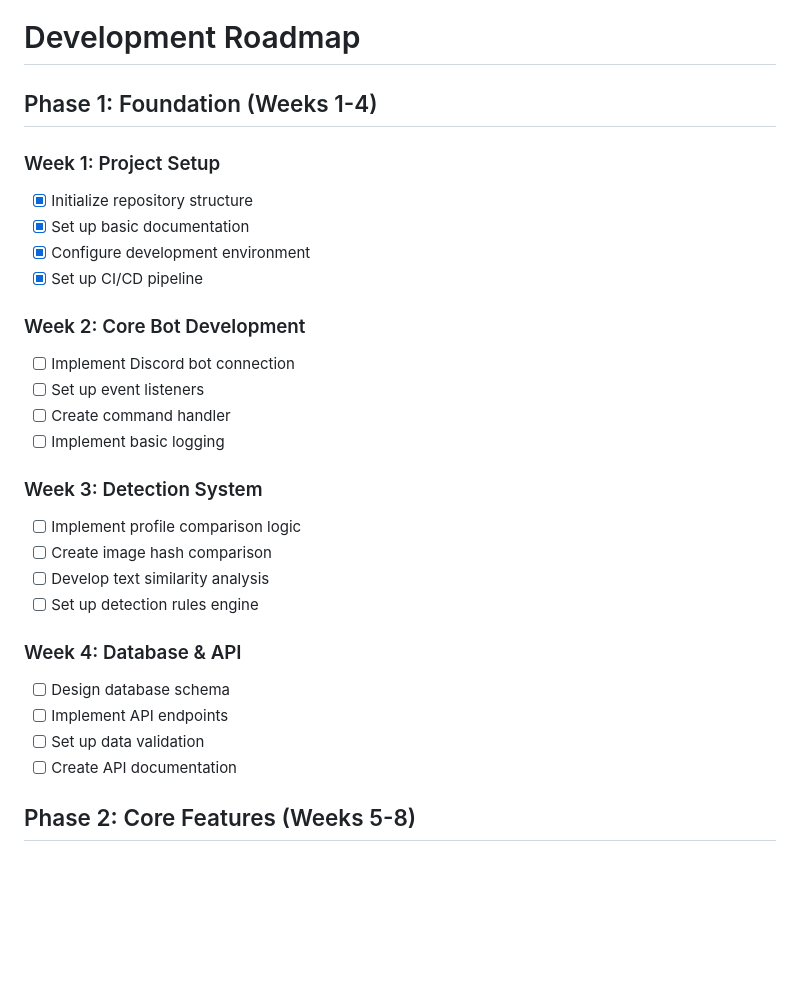
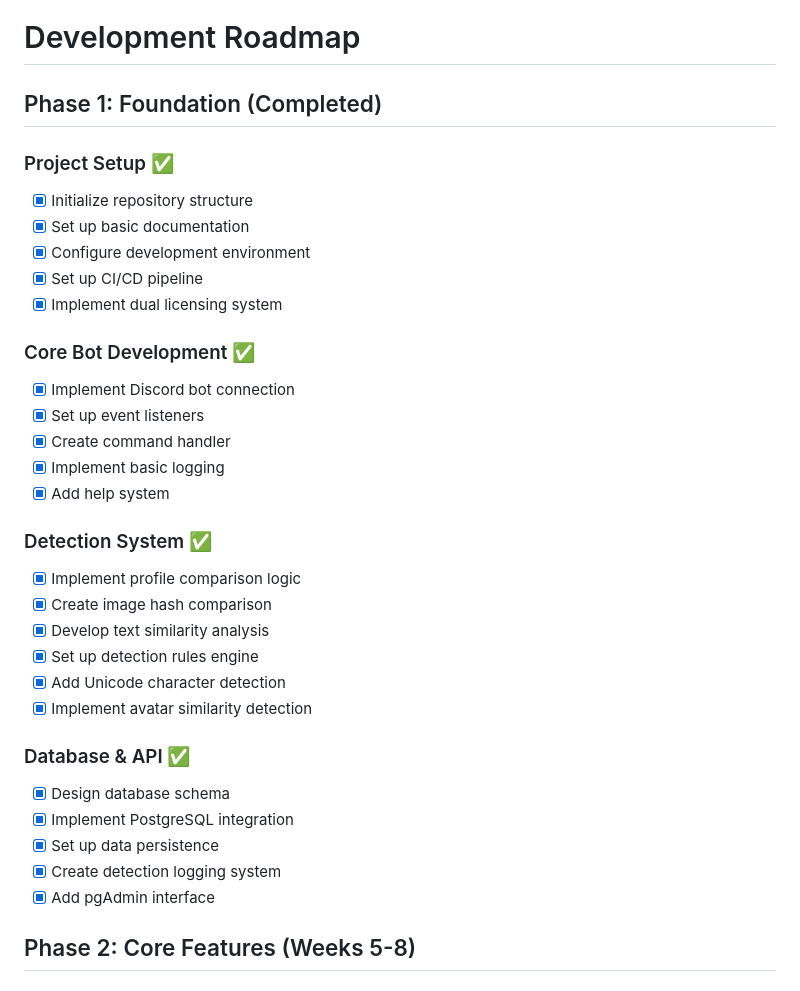
Before and after one commit to HoboStank/discord-scammer-defense, a Markdown page: docs/roadmap/roadmap.md, the part around the change. Rendered like a GitHub page; blank space fills up the shorter version.

Commit message:
Update roadmap and add GitHub templates

```diff
--- a/docs/roadmap/roadmap.md
+++ b/docs/roadmap/roadmap.md
@@ -1,30 +1,35 @@
 # Development Roadmap
 
-## Phase 1: Foundation (Weeks 1-4)
+## Phase 1: Foundation (Completed)
 
-### Week 1: Project Setup
+### Project Setup ✅
 - [x] Initialize repository structure
 - [x] Set up basic documentation
 - [x] Configure development environment
 - [x] Set up CI/CD pipeline
+- [x] Implement dual licensing system
 
-### Week 2: Core Bot Development
-- [ ] Implement Discord bot connection
-- [ ] Set up event listeners
-- [ ] Create command handler
-- [ ] Implement basic logging
+### Core Bot Development ✅
+- [x] Implement Discord bot connection
+- [x] Set up event listeners
+- [x] Create command handler
+- [x] Implement basic logging
+- [x] Add help system
 
-### Week 3: Detection System
-- [ ] Implement profile comparison logic
-- [ ] Create image hash comparison
-- [ ] Develop text similarity analysis
-- [ ] Set up detection rules engine
+### Detection System ✅
+- [x] Implement profile comparison logic
+- [x] Create image hash comparison
+- [x] Develop text similarity analysis
+- [x] Set up detection rules engine
+- [x] Add Unicode character detection
+- [x] Implement avatar similarity detection
 
-### Week 4: Database & API
-- [ ] Design database schema
-- [ ] Implement API endpoints
-- [ ] Set up data validation
-- [ ] Create API documentation
+### Database & API ✅
+- [x] Design database schema
+- [x] Implement PostgreSQL integration
+- [x] Set up data persistence
+- [x] Create detection logging system
+- [x] Add pgAdmin interface
 
 ## Phase 2: Core Features (Weeks 5-8)
 
```
Also changed, not shown: .github/ISSUE_TEMPLATE/bug_report.md (added, +31 -0 lines), .github/ISSUE_TEMPLATE/feature_request.md (added, +20 -0 lines).
